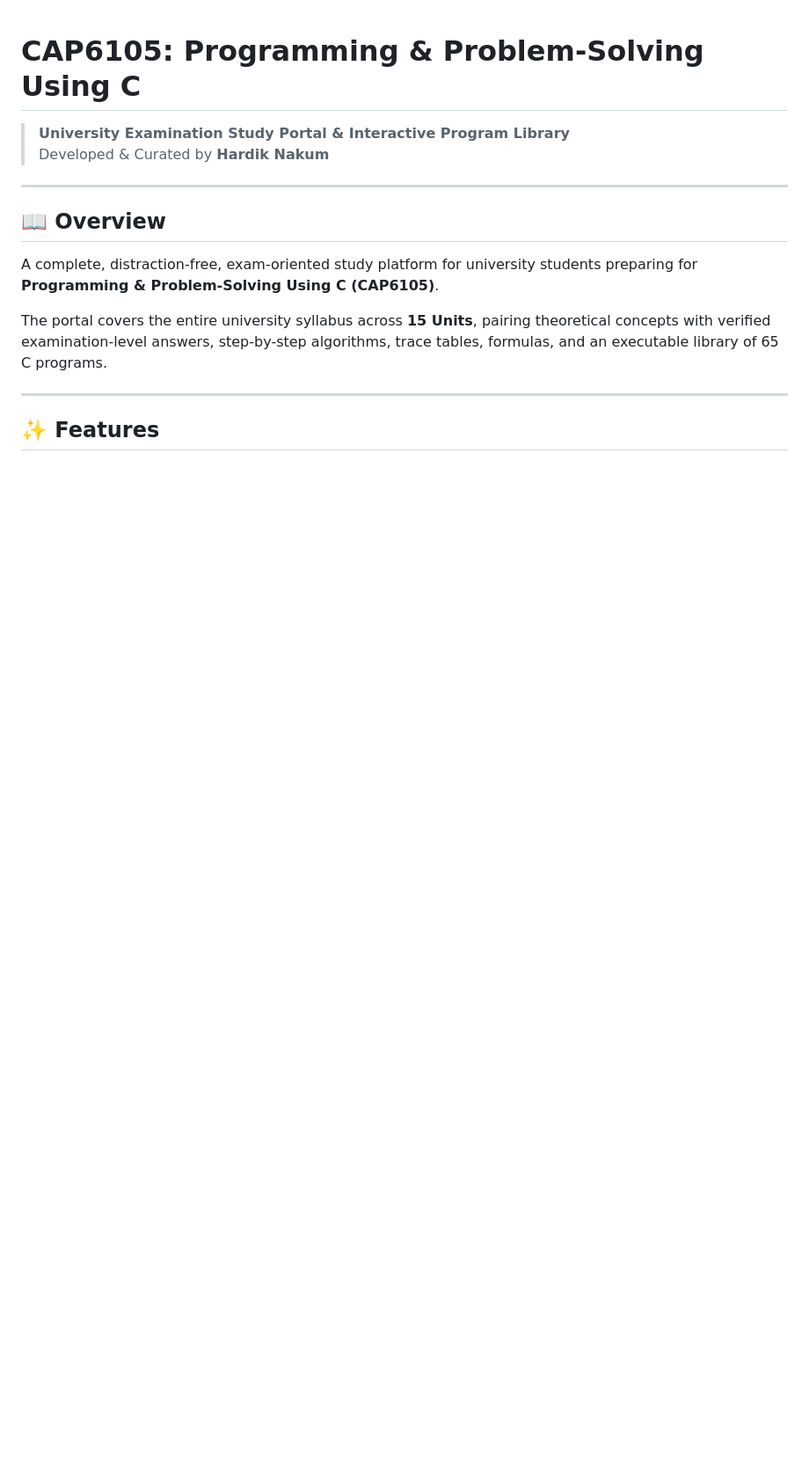
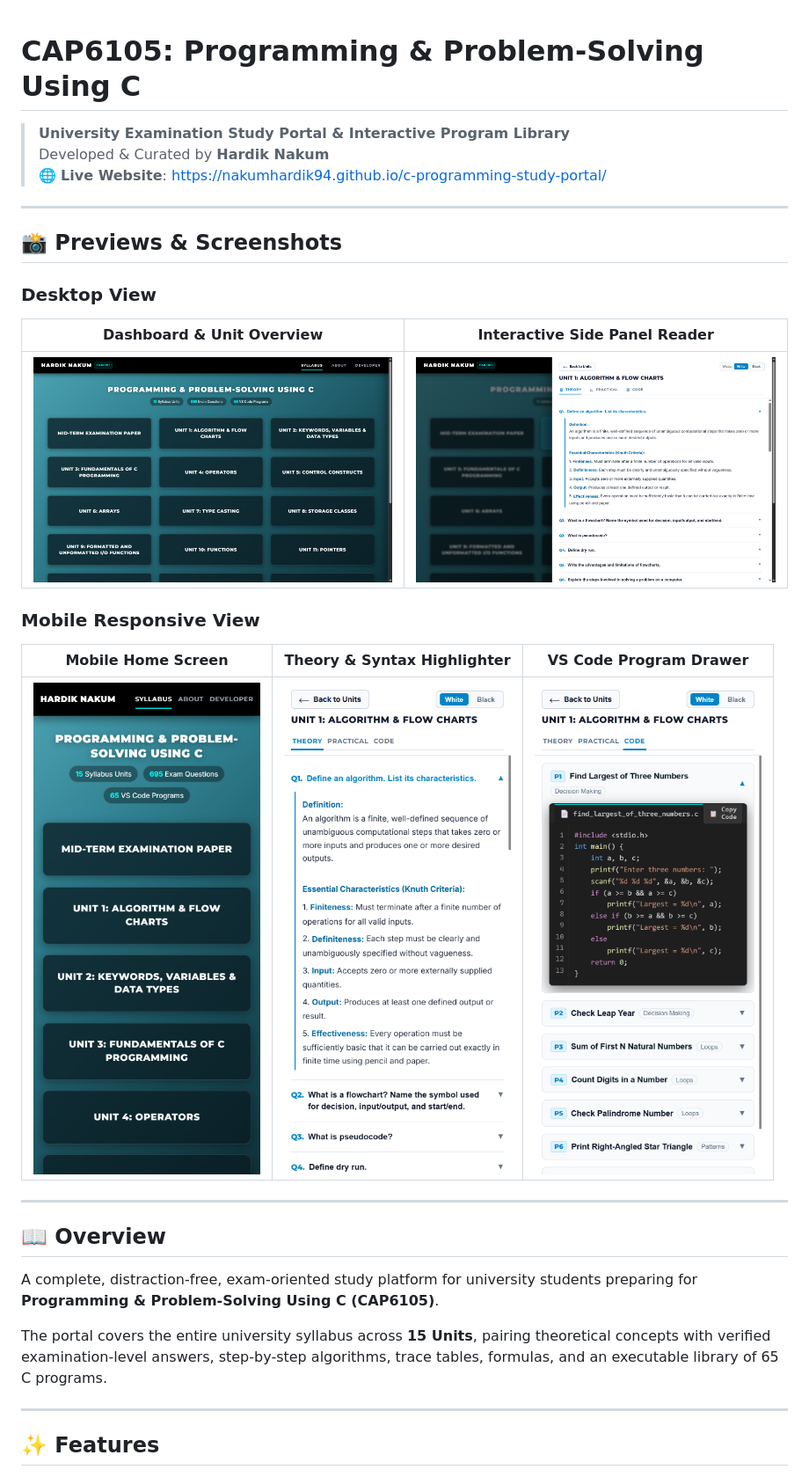
Before and after one commit to nakumhardik94/c-programming-study-portal, a Markdown page: README.md, the part around one of its changes. Shown at 88% size. GitHub-like rendering; pictures changed too: screenshots/desktop-dashboard.png (added), screenshots/desktop-unit-reader.png (added), screenshots/mobile-home.png (added); blank space fills up the shorter version.

Commit message:
Add full mobile responsiveness and preview screenshots to README

```diff
--- a/README.md
+++ b/README.md
@@ -2,6 +2,21 @@
 
 > **University Examination Study Portal & Interactive Program Library**
 > Developed & Curated by **Hardik Nakum**
+> 🌐 **Live Website**: [https://nakumhardik94.github.io/c-programming-study-portal/](https://nakumhardik94.github.io/c-programming-study-portal/)
+
+---
+
+## 📸 Previews & Screenshots
+
+### Desktop View
+| Dashboard & Unit Overview | Interactive Side Panel Reader |
+| :---: | :---: |
+| ![Desktop Dashboard](screenshots/desktop-dashboard.png) | ![Desktop Unit Reader](screenshots/desktop-unit-reader.png) |
+
+### Mobile Responsive View
+| Mobile Home Screen | Theory & Syntax Highlighter | VS Code Program Drawer |
+| :---: | :---: | :---: |
+| <img src="screenshots/mobile-home.png" width="260" alt="Mobile Home" /> | <img src="screenshots/mobile-side-panel-theory.png" width="260" alt="Mobile Theory" /> | <img src="screenshots/mobile-side-panel-code.png" width="260" alt="Mobile Code" /> |
 
 ---
 
```
Also changed, not shown: other parts of README.md (+15 -9 lines), 1 other file.
